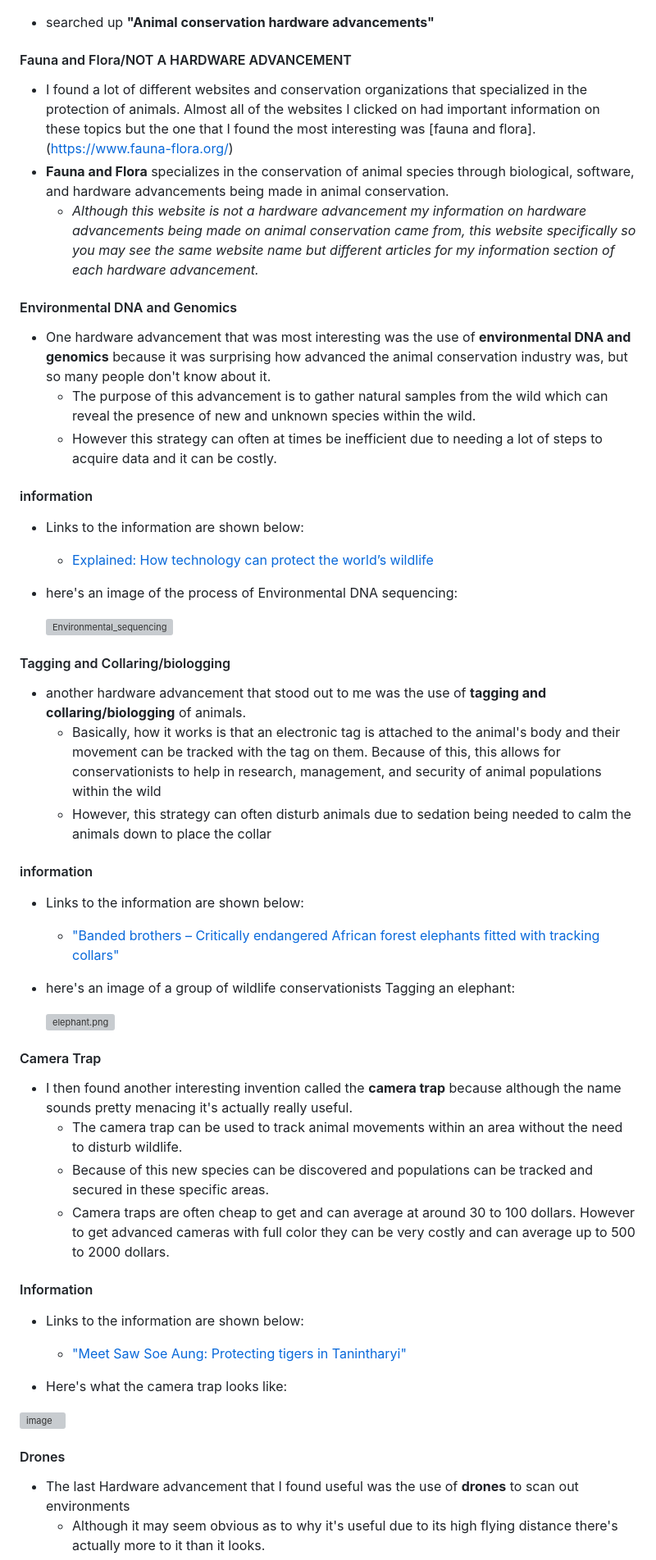
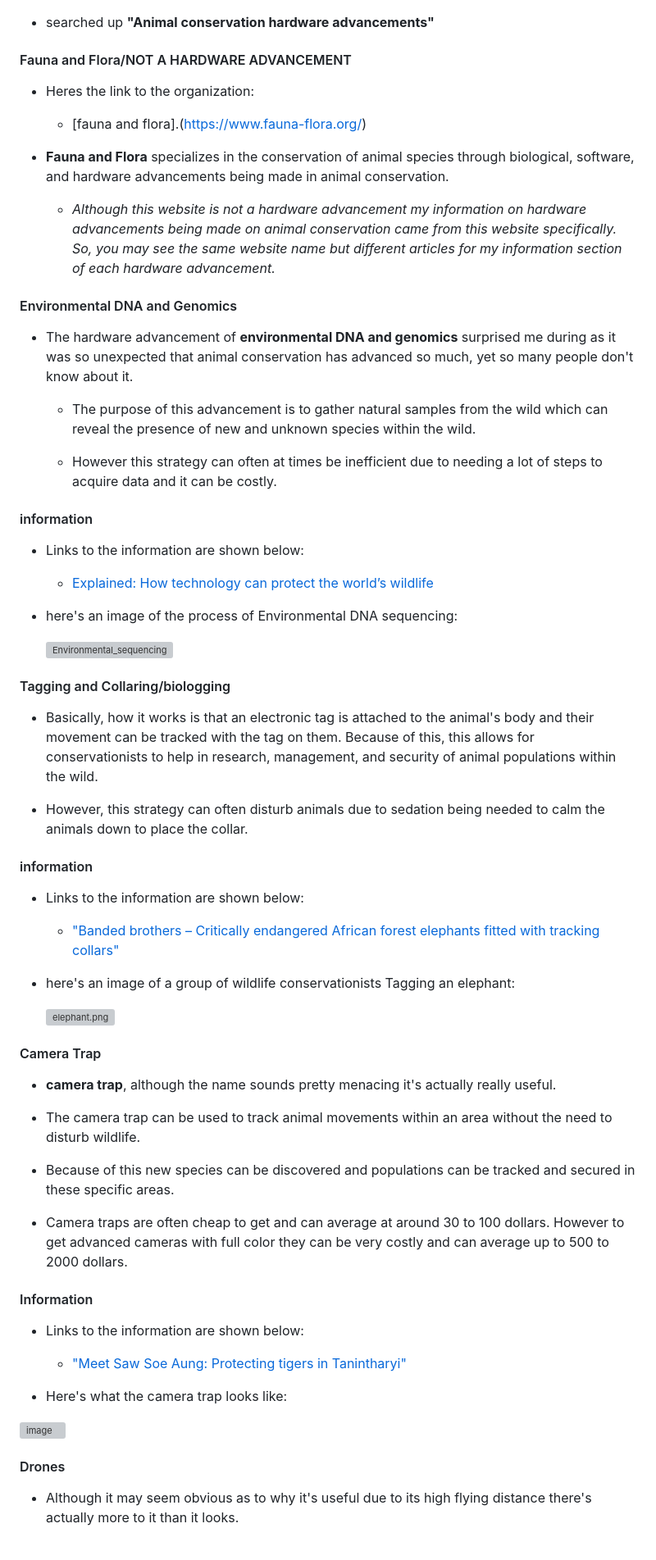
Before and after one commit to emmanuelg6912/sep10-freedom-project, a Markdown page: prep/content.md, the part around one of its changes. Shown at 82% size. Rendered like a GitHub page; grey boxes are pictures that could not be loaded.

```diff
--- a/prep/content.md
+++ b/prep/content.md
@@ -96,20 +120,26 @@
 <!--removed the pros and cons list for hardware advancements as I already included it in my bullet points.-->
 <!--added more spacings to my code so that it looks more organized in my preview.-->
 <!--added a heading tag for "information" which includes links and images on the information that I found.-->
-<!--included more details and information to specify the hardware advancements made-->
+<!--included more details and information to specify the hardware advancements made.-->
 
 * searched up **"Animal conservation hardware advancements"**
 
 #### Fauna and Flora/NOT A HARDWARE ADVANCEMENT
 
-* I found a lot of different websites and conservation organizations that specialized in the protection of animals. Almost all of the websites I clicked on had important information on these topics but the one that I found the most interesting was [fauna and flora].(https://www.fauna-flora.org/)
+* Heres the link to the organization:
+
+   * [fauna and flora].(https://www.fauna-flora.org/)
+
 * **Fauna and Flora** specializes in the conservation of animal species through biological, software, and hardware advancements being made in animal conservation.
-   * _Although this website is not a hardware advancement my information on hardware advancements being made on animal conservation came from, this website specifically so you may see the same website name but different articles for my information section of each hardware advancement._
+
+   * _Although this website is not a hardware advancement my information on hardware advancements being made on animal conservation came from this website specifically. So, you may see the same website name but different articles for my information section of each hardware advancement._
 
 #### Environmental DNA and Genomics
 
-* One hardware advancement that was most interesting was the use of **environmental DNA and genomics** because it was surprising how advanced the animal conservation industry was, but so many people don't know about it.
-  * The purpose of this advancement is to gather natural samples from the wild which can reveal the presence of new and unknown species within the wild.
+* The hardware advancement of **environmental DNA and genomics** surprised me during as it was so unexpected that animal conservation has advanced so much, yet so many people don't know about it.
+
+  * The purpose of this advancement is to gather natural samples from the wild which can reveal the presence of new and unknown species         within the wild.
+
   * However this strategy can often at times be inefficient due to needing a lot of steps to acquire data and it can be costly.
 
  #### information
@@ -120,13 +150,13 @@
 
   * here's an image of the process of Environmental DNA sequencing:
 
-    <img width="600" height="700" alt="Environmental_sequencing" src="https://github.com/user-attachments/assets/cfebcb9c-1bd6-4321-aacf-8b86d37d8473"/>
+    <img width="600" height="700" alt="Environmental_sequencing" src="https://github.com/user-attachments/assets/cfebcb9c-1bd6-4321-aacf-        8b86d37d8473"/>
 
 #### Tagging and Collaring/biologging
 
-* another hardware advancement that stood out to me was the use of **tagging and collaring/biologging** of animals.
-  * Basically, how it works is that an electronic tag is attached to the animal's body and their movement can be tracked with the tag on them. Because of this, this allows for conservationists to help in research, management, and security of animal populations within the wild
-  * However, this strategy can often disturb animals due to sedation being needed to calm the animals down to place the collar
+  * Basically, how it works is that an electronic tag is attached to the animal's body and their movement can be tracked with the tag on        them. Because of this, this allows for conservationists to help in research, management, and security of animal populations within the      wild.
+
+  * However, this strategy can often disturb animals due to sedation being needed to calm the animals down to place the collar.
 
 #### information
 
@@ -143,10 +173,13 @@
 
 #### Camera Trap
 
-* I then found another interesting invention called the **camera trap** because although the name sounds pretty menacing it's actually really useful.
+*  **camera trap**, although the name sounds pretty menacing it's actually really useful.
+
   * The camera trap can be used to track animal movements within an area without the need to disturb wildlife.
+
   * Because of this new species can be discovered and populations can be tracked and secured in these specific areas.
-  * Camera traps are often cheap to get and can average at around 30 to 100 dollars. However to get advanced cameras with full color they can be very costly and can average up to 500 to 2000 dollars.
+
+  * Camera traps are often cheap to get and can average at around 30 to 100 dollars. However to get advanced cameras with full color they       can be very costly and can average up to 500 to 2000 dollars.
 
 #### Information
 
@@ -160,5 +193,4 @@
 
 #### Drones
 
-* The last Hardware advancement  that I found useful was the use of **drones** to scan out environments
   * Although it may seem obvious as to why it's useful due to its high flying distance there's actually more to it than it looks.
```
Also changed, not shown: other parts of prep/content.md (+64 -27 lines).
